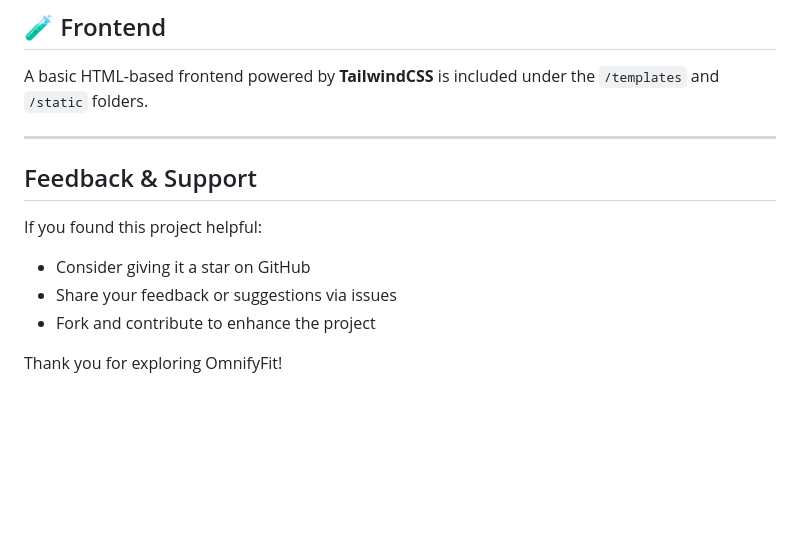
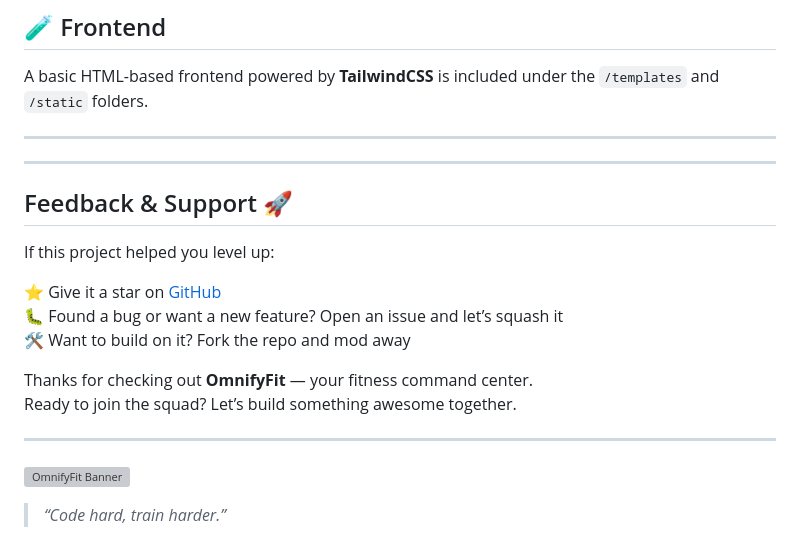
Before and after one commit to LikithGS11/OMNIFYY, a Markdown page: README.md, the part around the change. Rendered like a GitHub page; blank space fills up the shorter version; grey boxes are pictures that could not be loaded.

```diff
--- a/README.md
+++ b/README.md
@@ -173,12 +173,21 @@ OmnifyFit/
 A basic HTML-based frontend powered by **TailwindCSS** is included under the `/templates` and `/static` folders.
 
 ---
-## Feedback & Support
+---
 
-If you found this project helpful:
+## Feedback & Support 🚀
 
-- Consider giving it a star on GitHub
-- Share your feedback or suggestions via issues
-- Fork and contribute to enhance the project
+If this project helped you level up:
 
-Thank you for exploring OmnifyFit!
+⭐️ Give it a star on [GitHub](https://github.com/LikithGS11/OmnifyFit)
+🐛 Found a bug or want a new feature? Open an issue and let’s squash it
+🛠 Want to build on it? Fork the repo and mod away
+
+Thanks for checking out **OmnifyFit** — your fitness command center.
+Ready to join the squad? Let’s build something awesome together.
+
+---
+
+![OmnifyFit Banner](https://cdn.pixabay.com/photo/2016/11/22/19/15/workout-1850925_1280.jpg)
+
+> *“Code hard, train harder.”*
```
